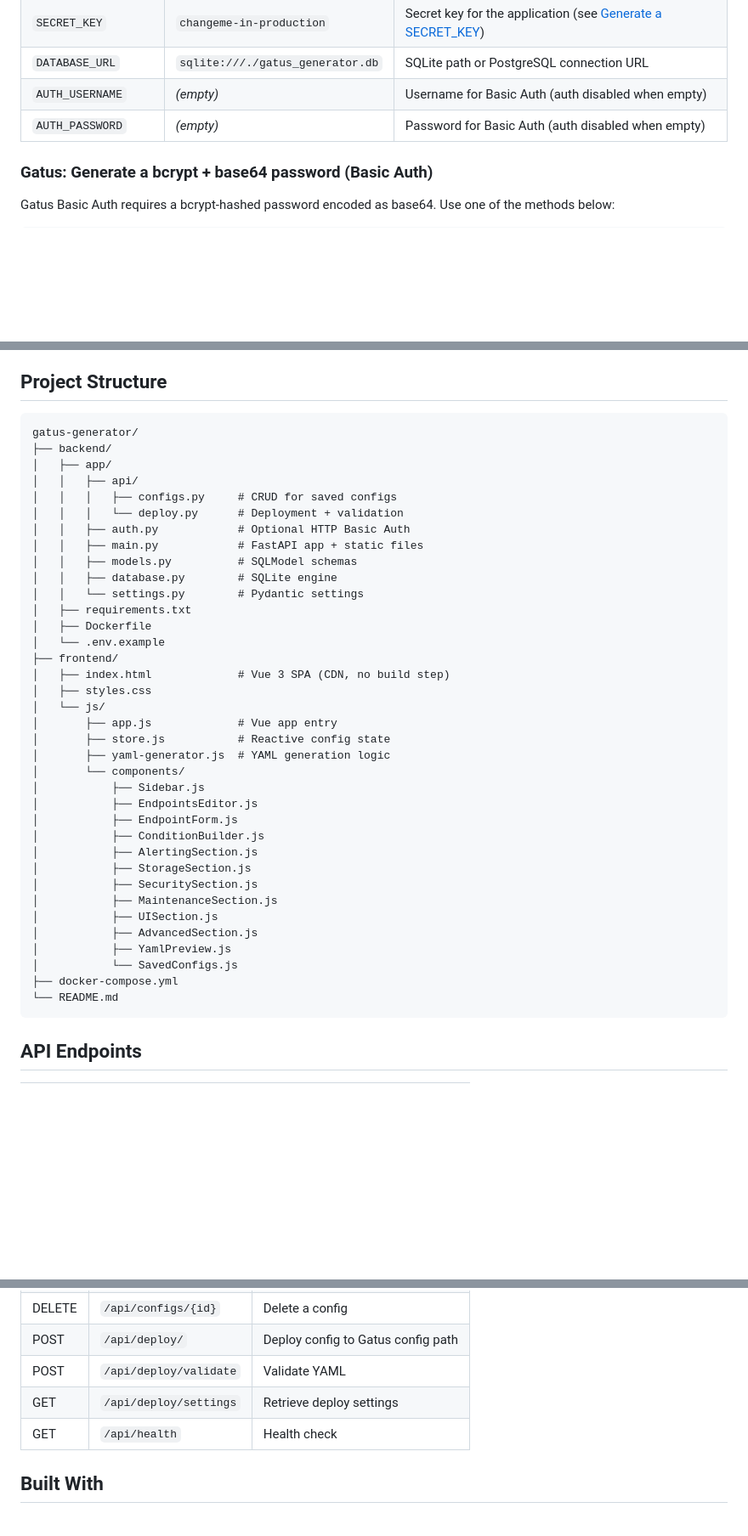
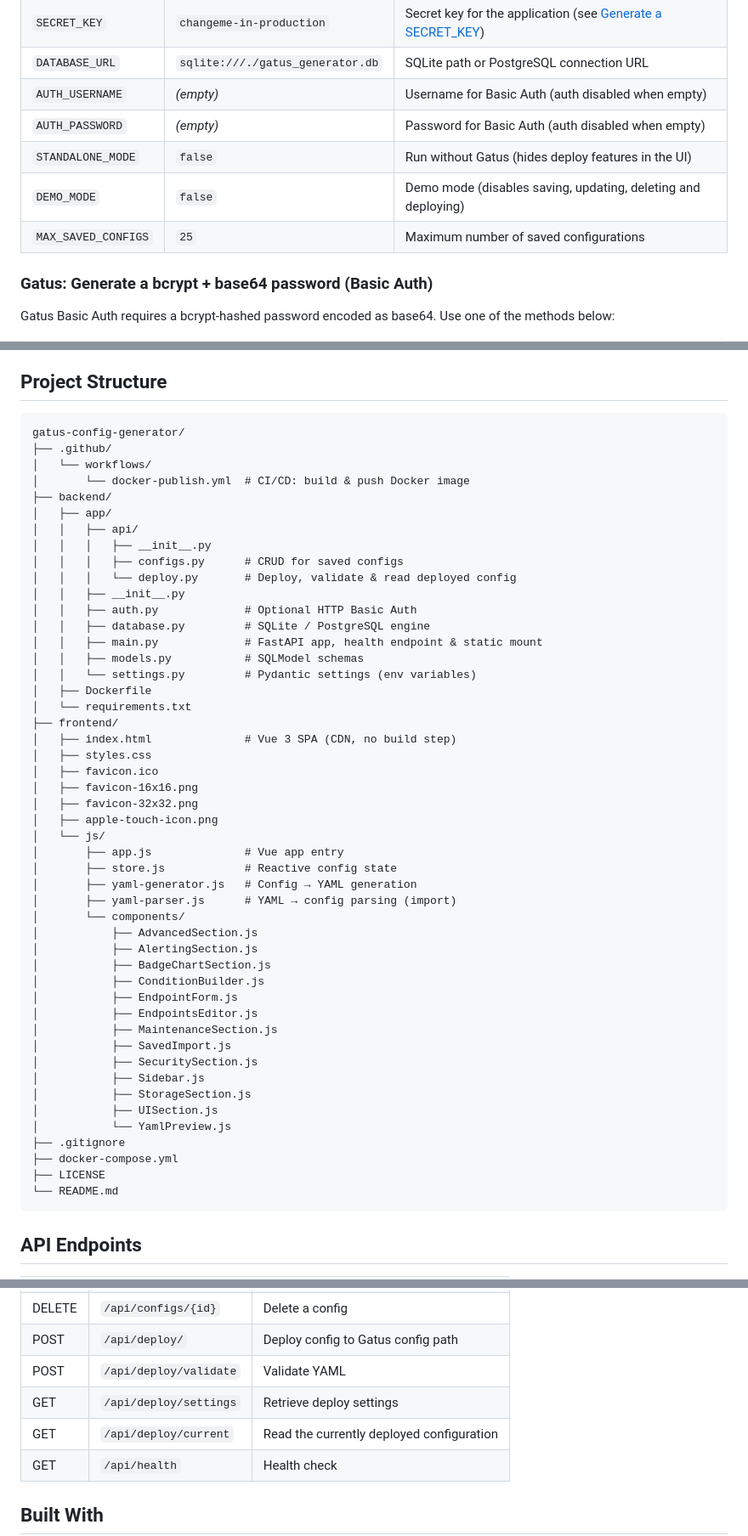
Before and after one commit to R0GGER/gatus-config-generator, a Markdown page: README.md, 3 parts joined by grey strips. Shown at 85% size. GitHub-like rendering; blank space fills up the shorter version.

Commit message:
Update README.md
- Project structure
- API endpoints
- Missing environment variables

````diff
--- a/README.md
+++ b/README.md
@@ -117,6 +117,9 @@ Environment variables can be set in `docker-compose.yml` under the `gatus-genera
 | `DATABASE_URL` | `sqlite:///./gatus_generator.db` | SQLite path or PostgreSQL connection URL |
 | `AUTH_USERNAME` | _(empty)_ | Username for Basic Auth (auth disabled when empty) |
 | `AUTH_PASSWORD` | _(empty)_ | Password for Basic Auth (auth disabled when empty) |
+| `STANDALONE_MODE` | `false` | Run without Gatus (hides deploy features in the UI) |
+| `DEMO_MODE` | `false` | Demo mode (disables saving, updating, deleting and deploying) |
+| `MAX_SAVED_CONFIGS` | `25` | Maximum number of saved configurations |
 
 ### Gatus: Generate a bcrypt + base64 password (Basic Auth)
 
@@ -142,41 +145,53 @@ Paste the final base64 string into the **Security > Basic Auth** password field
 ## Project Structure
 
 ```
-gatus-generator/
+gatus-config-generator/
+├── .github/
+│   └── workflows/
+│       └── docker-publish.yml  # CI/CD: build & push Docker image
 ├── backend/
 │   ├── app/
 │   │   ├── api/
-│   │   │   ├── configs.py     # CRUD for saved configs
-│   │   │   └── deploy.py      # Deployment + validation
-│   │   ├── auth.py            # Optional HTTP Basic Auth
-│   │   ├── main.py            # FastAPI app + static files
-│   │   ├── models.py          # SQLModel schemas
-│   │   ├── database.py        # SQLite engine
-│   │   └── settings.py        # Pydantic settings
-│   ├── requirements.txt
+│   │   │   ├── __init__.py
+│   │   │   ├── configs.py      # CRUD for saved configs
+│   │   │   └── deploy.py       # Deploy, validate & read deployed config
+│   │   ├── __init__.py
+│   │   ├── auth.py             # Optional HTTP Basic Auth
+│   │   ├── database.py         # SQLite / PostgreSQL engine
+│   │   ├── main.py             # FastAPI app, health endpoint & static mount
+│   │   ├── models.py           # SQLModel schemas
+│   │   └── settings.py         # Pydantic settings (env variables)
 │   ├── Dockerfile
-│   └── .env.example
+│   └── requirements.txt
 ├── frontend/
-│   ├── index.html             # Vue 3 SPA (CDN, no build step)
+│   ├── index.html              # Vue 3 SPA (CDN, no build step)
 │   ├── styles.css
+│   ├── favicon.ico
+│   ├── favicon-16x16.png
+│   ├── favicon-32x32.png
+│   ├── apple-touch-icon.png
 │   └── js/
-│       ├── app.js             # Vue app entry
-│       ├── store.js           # Reactive config state
-│       ├── yaml-generator.js  # YAML generation logic
+│       ├── app.js              # Vue app entry
+│       ├── store.js            # Reactive config state
+│       ├── yaml-generator.js   # Config → YAML generation
+│       ├── yaml-parser.js      # YAML → config parsing (import)
 │       └── components/
+│           ├── AdvancedSection.js
+│           ├── AlertingSection.js
+│           ├── BadgeChartSection.js
+│           ├── ConditionBuilder.js
+│           ├── EndpointForm.js
+│           ├── EndpointsEditor.js
+│           ├── MaintenanceSection.js
+│           ├── SavedImport.js
+│           ├── SecuritySection.js
 │           ├── Sidebar.js
-│           ├── EndpointsEditor.js
-│           ├── EndpointForm.js
-│           ├── ConditionBuilder.js
-│           ├── AlertingSection.js
 │           ├── StorageSection.js
-│           ├── SecuritySection.js
-│           ├── MaintenanceSection.js
 │           ├── UISection.js
-│           ├── AdvancedSection.js
-│           ├── YamlPreview.js
-│           └── SavedConfigs.js
+│           └── YamlPreview.js
+├── .gitignore
 ├── docker-compose.yml
+├── LICENSE
 └── README.md
 ```
 
@@ -192,6 +207,7 @@ gatus-generator/
 | POST | `/api/deploy/` | Deploy config to Gatus config path |
 | POST | `/api/deploy/validate` | Validate YAML |
 | GET | `/api/deploy/settings` | Retrieve deploy settings |
+| GET | `/api/deploy/current` | Read the currently deployed configuration |
 | GET | `/api/health` | Health check |
 
 ## Built With
````
